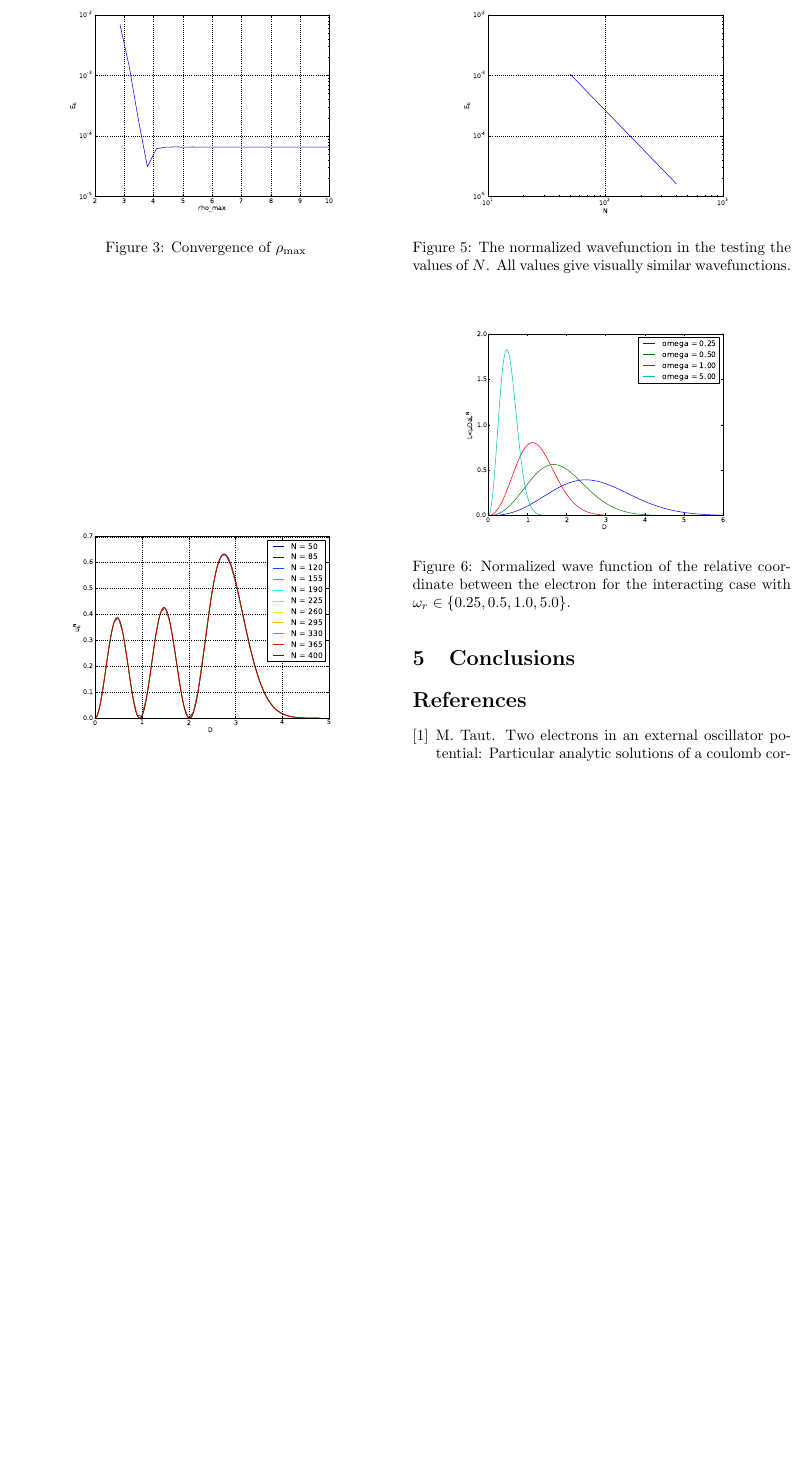
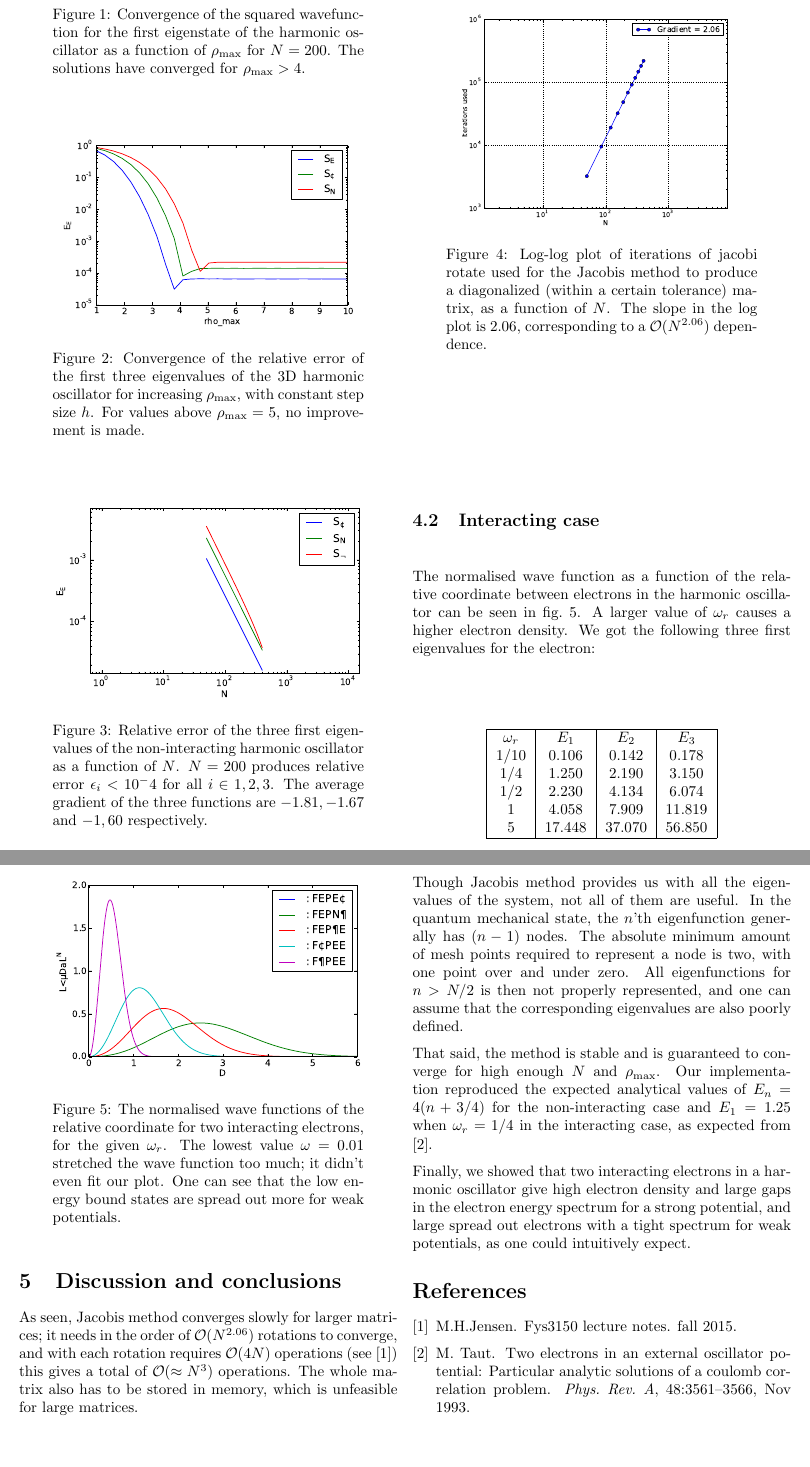
Before and after one commit to halvarsu/FYS3150, a LaTeX paper (projects/Project2/latex/Latexfile.tex, which reads projects/Project2/latex/results.tex): part of page 5 of 5 before the commit and two parts of pages 5 and 6 of 6 after it, the two joined at a grey line, cut at the place of the change, the shorter picture padded with empty space. Compiled offline with pdfLaTeX.

Commit message:
Final large changes to tex file
completed results and conclusion

```diff
--- a/projects/Project2/latex/Latexfile.tex
+++ b/projects/Project2/latex/Latexfile.tex
@@ -11,8 +11,14 @@
 \usepackage{siunitx}
 \usepackage{cleveref}
 \usepackage{cite}
+\usepackage{caption}
+
+\captionsetup{width=0.6\linewidth}
 
 \newcommand{\rhomax}{\rho_{\text{max}}}
+\newcommand{\relerr}{\epsilon_{\text{rel}}}
+\newcommand{\bigO}[1]{\mathcal{O}(#1)}
+
 \graphicspath{{../results/}}
 
 \begin{document}
@@ -341,8 +367,34 @@ orthonormal. The tolerance is there to accept negligible numerical errors.
 \section{Results}
 \input{results.tex}
-\section{Conclusions}
-\input{conclusions.tex}
-% \section{References}
+
+\section{Discussion and conclusions}
+
+As seen, Jacobis method converges slowly for larger matrices; it needs in
+the order of $\bigO{N^{2.06}}$ rotations to converge, and with each
+rotation requires $\bigO{4N}$ operations (see \cite{lectureNotes}) this
+gives a total of $\bigO{\approx N^3}$ operations. The whole matrix also has
+to be stored in memory, which is unfeasible for large matrices.
+
+Though Jacobis method provides us with all the eigenvalues of the system,
+not all of them are useful. In the quantum mechanical state, the $n$'th
+eigenfunction generally has $(n-1)$ nodes. The absolute minimum amount of
+mesh points required to represent a node is two, with one point over and
+under zero. All eigenfunctions for $n>N/2$ is then not properly represented, and
+one can assume that the corresponding eigenvalues are also poorly
+defined.
+
+That said, the method is stable and is guaranteed to converge for high enough
+$N$ and $\rhomax$. Our implementation reproduced the expected analytical
+values of $E_n = 4(n+3/4)$ for the non-interacting case and $E_1 = 1.25$
+when $\omega_r = 1/4$ in the interacting case, as expected from
+\cite{PhysRevA.48.3561}.
+
+Finally, we showed that two interacting electrons in a harmonic oscillator
+give high electron density and large gaps in the electron energy spectrum
+for a strong potential, and large spread out electrons with a tight
+spectrum for weak potentials, as one could intuitively expect.
+
+
 
 \bibliography{bib1}{}
 \bibliographystyle{plain}
--- a/projects/Project2/latex/results.tex
+++ b/projects/Project2/latex/results.tex
@@ -9,0 +20,25 @@ critical value for $\rhomax$ is  Then setting $\rhomax$ equal to
+    \caption{Convergence of the squared wavefunction for the first
+        eigenstate of the harmonic oscillator as a function of $\rhomax$
+    for $N=200$. The solutions have converged for $\rhomax > 4$.}
+    \label{fig:rhoMax1}
+\end{figure}
+
+\begin{figure}[H]
+    \centering
+    \includegraphics[width=0.81\linewidth]{rhoMaxAnalysis2.pdf}
+    \caption{Convergence of the relative error of the first three
+        eigenvalues of the 3D harmonic oscillator for increasing $\rhomax$,
+        with constant step size $h$. For values above $\rhomax = 5$, no
+    improvement is made.}
+    \label{fig:rhoMax2}
+\end{figure}
+
+
+\begin{figure}[H]
+    \centering
+    \includegraphics[width=0.85\linewidth]{dimAnalysis2.pdf}
+    \caption{Relative error of the three first eigenvalues of the
+    non-interacting harmonic oscillator as a function of $N$. $N=200$
+produces relative error $\epsilon_i < 10^-4$ for all $i\in{1,2,3}$. The
+average gradient of the three functions are $-1.81, -1.67$ and $ -1,60$
+respectively.}
@@ -12,3 +55,8 @@ critical value for $\rhomax$ is  Then setting $\rhomax$ equal to
 
 \begin{figure}[H]
     \centering
+    \includegraphics[width=0.83\linewidth]{iterations.pdf}
+    \caption{Log-log plot of iterations of jacobi rotate used for the
+        Jacobis method to produce a diagonalized (within a certain
+        tolerance) matrix, as a function of $N$. The slope in the log plot
+        is $2.06$, corresponding to a $\bigO{N^{2.06}}$ dependence.}
@@ -24,34 +66,34 @@ critical value for $\rhomax$ is  Then setting $\rhomax$ equal to
-    \label{fig:rhoMax1}
-\end{figure}
+
+\subsection{Interacting case}
+The normalised wave function as a function of the relative coordinate between
+electrons in the harmonic oscillator can be seen in \cref{fig:waveFunc}.
+A larger value of $\omega_r$ causes a higher electron density. We got the
+following three first eigenvalues for the electron:
+
+
+\begin{center}
+\begin{tabular}{ | c | c | c | c | }
+    \hline
+    $\omega_r$&$E_1$&$E_2$&$E_3$     \\
+    $1/10$ & $0.106$ & $0.142$ & $0.178$ \\
+    $1/4$ & $1.250$ & $2.190$ & $3.150$ \\
+    $1/2$ & $2.230$ & $4.134$ & $6.074$ \\
+    $1$ & $4.058$ & $7.909$ & $11.819$\\
+    $5$ & $17.448$ & $37.070$ & $56.850$ \\
+    \hline
+ \end{tabular}
+\end{center}
+
+
+
 
 \begin{figure}[H]
     \centering
-    \includegraphics[width=0.8\linewidth]{rhoMaxAnalysis2.pdf}
-    \caption{Convergence of $\rhomax$ }
-    \label{fig:rhoMax2}
-\end{figure}
-
-\begin{figure}[H]
-    \centering
-    \includegraphics[width=0.8\linewidth]{dimAnalysis1.pdf}
-    \caption{The normalized wavefunction in the testing the values of $N$.
-    All values give visually similar wavefunctions.}
-    \label{fig:dim1}
-\end{figure}
-
-\begin{figure}[H]
-    \centering
-    \includegraphics[width=0.8\linewidth]{dimAnalysis2.pdf}
-    \caption{The normalized wavefunction in the testing the values of $N$.
-    All values give visually similar wavefunctions.}
-    \label{fig:dim2}
-\end{figure}
-
-\begin{figure}[H]
-    \centering
-    \includegraphics[width=0.8\linewidth]{waveFunc.pdf}
-    \caption{Normalized wave function of the relative coordinate between
-        the electron for the interacting case with $\omega_r \in\{0.25,
-    0.5, 1.0, 5.0\}$.}
+    \includegraphics[width=0.85\linewidth]{waveFunc.pdf}
+    \caption{The normalised wave functions of the relative coordinate for two
+    interacting electrons, for the given $\omega_r$. The lowest value
+$\omega = 0.01$ stretched the wave function too much; it didn't even fit our
+plot. One can see that the low energy bound states are spread out more for weak
+potentials. }
     \label{fig:waveFunc}
 \end{figure}
```
Also changed, not shown: projects/Project2/latex/bib1.bib (+8 -0 lines), projects/Project2/latex/conclusions.tex (deleted), projects/Project2/latex/methods.tex (deleted), projects/Project2/results/dimAnalysis1.pdf, projects/Project2/results/dimAnalysis2.pdf, projects/Project2/results/rhoMaxAnalysis1.pdf, projects/Project2/results/rhoMaxAnalysis2.pdf, projects/Project2/results/waveFunc.pdf, projects/Project2/latex/Latexfile.tex (24 more changed lines), projects/Project2/latex/results.tex (40 more changed lines).
